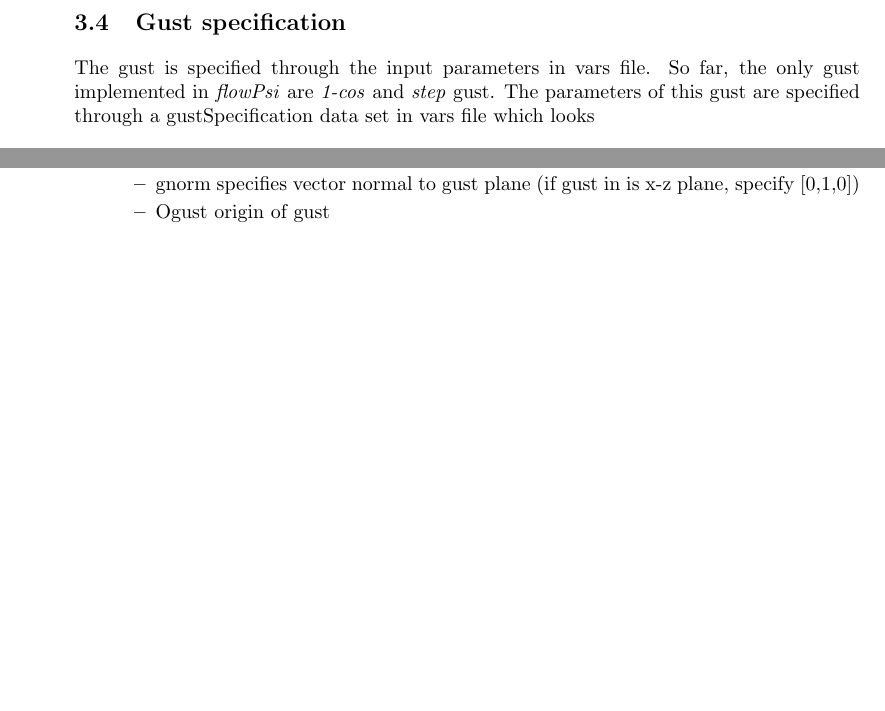
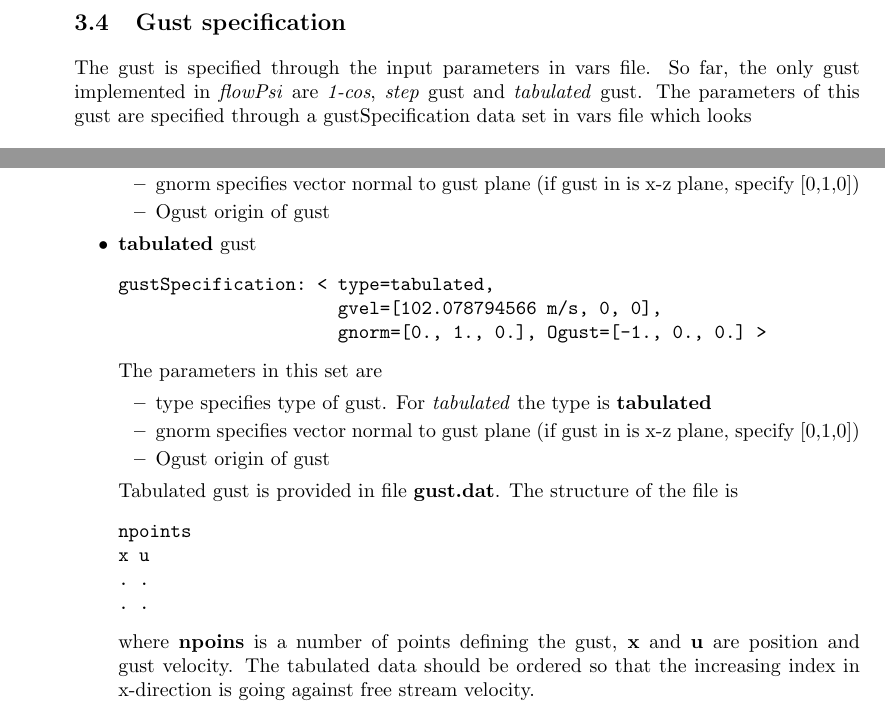
Before and after one commit to libm3l/FlowPsi, a LaTeX document (guide/guide.tex): two parts of page 18 of 63, joined at a grey line, cut so that both start at the same text, the shorter picture padded with empty space. Compiled offline with pdfLaTeX.

Commit message:
add tabulated gust to documentation

```diff
--- a/guide/guide.tex
+++ b/guide/guide.tex
@@ -1023,8 +1023,8 @@ regions near viscous walls.
 
 \subsection{Gust specification}
 The gust is specified through the input parameters in vars file.
-So far, the only gust implemented in \emph{flowPsi} are \emph{1-cos}
-and \emph{step} gust.
+So far, the only gust implemented in \emph{flowPsi} are \emph{1-cos}, \emph{step} gust and
+\emph{tabulated} gust.
 The parameters of this gust are specified through a gustSpecification
 data set in vars file which looks
 
@@ -1060,6 +1060,33 @@ The parameters in this set are
  \item Ogust origin of gust
 \end{itemize}
 
+
+\item \textbf{tabulated} gust
+
+\begin{verbatim}
+gustSpecification: < type=tabulated,
+                     gvel=[102.078794566 m/s, 0, 0],
+                     gnorm=[0., 1., 0.], Ogust=[-1., 0., 0.] >
+\end{verbatim}
+The parameters in this set are
+\begin{itemize}
+ \item type specifies type of gust. For \emph{tabulated} the type is \textbf{tabulated}
+ \item gnorm specifies vector normal to gust plane (if gust in is x-z plane, specify [0,1,0])
+ \item Ogust origin of gust
+\end{itemize}
+
+Tabulated gust is provided in file \textbf{gust.dat}. The structure of the file is
+
+\begin{verbatim}
+npoints
+x u
+. .
+. .
+\end{verbatim}
+
+where \textbf{npoins} is a number of points defining the gust, \textbf{x} and \textbf{u}
+are position and gust velocity. The tabulated data should be ordered so that
+the increasing index in x-direction is going against free stream velocity.
 
 \end{itemize}
 
```
Also changed, not shown: 1 other file.
